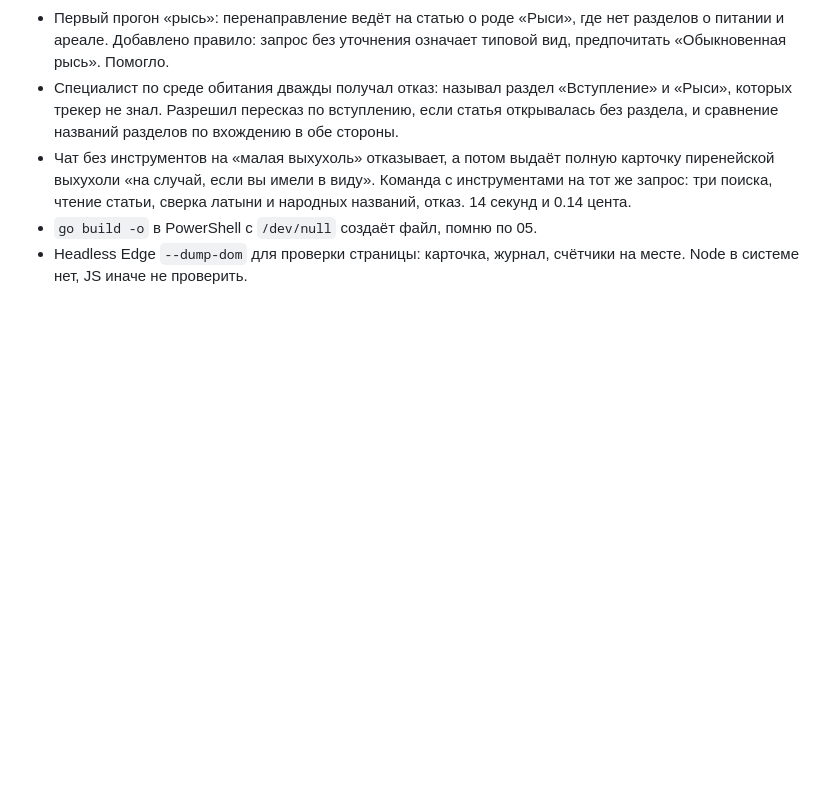
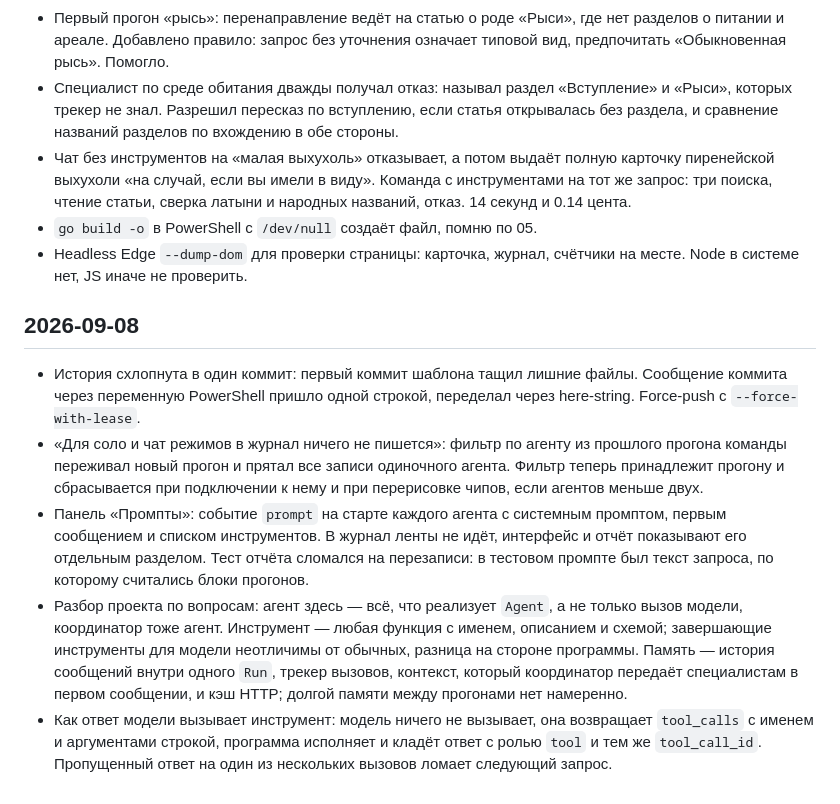
Before and after one commit to AlexS8332/AITrenning_Task6, a Markdown page: notes.md, the part around the change. GitHub-like rendering; blank space fills up the shorter version.

Commit message:
Заметки: панель промптов, фильтр журнала, разбор понятий

```diff
--- a/notes.md
+++ b/notes.md
@@ -31,3 +31,29 @@
 - `go build -o` в PowerShell с `/dev/null` создаёт файл, помню по 05.
 - Headless Edge `--dump-dom` для проверки страницы: карточка, журнал,
   счётчики на месте. Node в системе нет, JS иначе не проверить.
+
+## 2026-09-08
+
+- История схлопнута в один коммит: первый коммит шаблона тащил лишние
+  файлы. Сообщение коммита через переменную PowerShell пришло одной
+  строкой, переделал через here-string. Force-push с `--force-with-lease`.
+- «Для соло и чат режимов в журнал ничего не пишется»: фильтр по агенту
+  из прошлого прогона команды переживал новый прогон и прятал все записи
+  одиночного агента. Фильтр теперь принадлежит прогону и сбрасывается при
+  подключении к нему и при перерисовке чипов, если агентов меньше двух.
+- Панель «Промпты»: событие `prompt` на старте каждого агента с системным
+  промптом, первым сообщением и списком инструментов. В журнал ленты не
+  идёт, интерфейс и отчёт показывают его отдельным разделом. Тест отчёта
+  сломался на перезаписи: в тестовом промпте был текст запроса, по
+  которому считались блоки прогонов.
+- Разбор проекта по вопросам: агент здесь — всё, что реализует `Agent`,
+  а не только вызов модели, координатор тоже агент. Инструмент — любая
+  функция с именем, описанием и схемой; завершающие инструменты для модели
+  неотличимы от обычных, разница на стороне программы. Память — история
+  сообщений внутри одного `Run`, трекер вызовов, контекст, который
+  координатор передаёт специалистам в первом сообщении, и кэш HTTP;
+  долгой памяти между прогонами нет намеренно.
+- Как ответ модели вызывает инструмент: модель ничего не вызывает, она
+  возвращает `tool_calls` с именем и аргументами строкой, программа
+  исполняет и кладёт ответ с ролью `tool` и тем же `tool_call_id`.
+  Пропущенный ответ на один из нескольких вызовов ломает следующий запрос.
```
